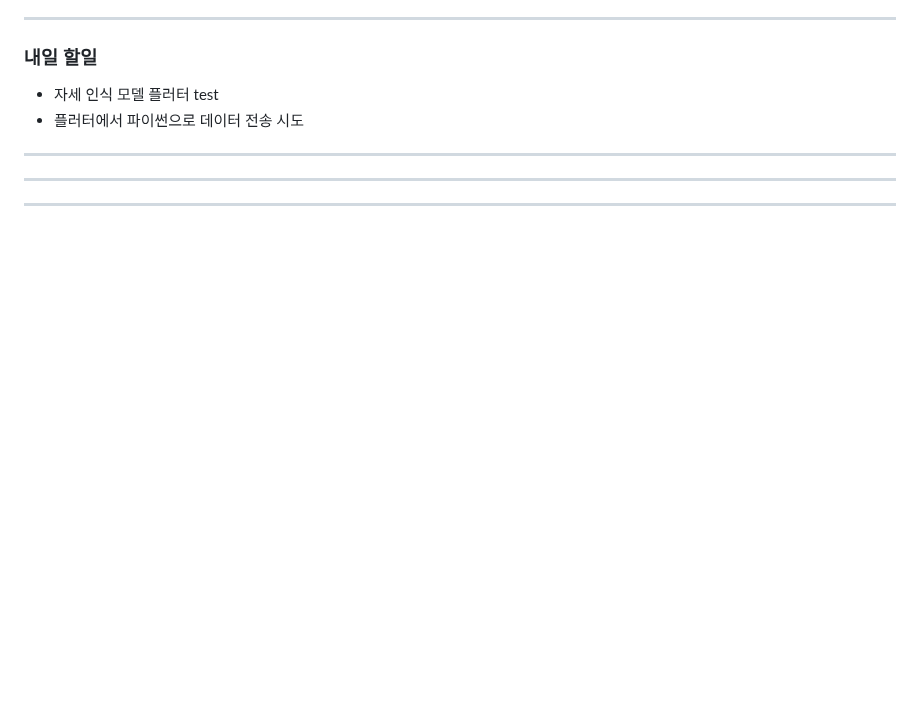
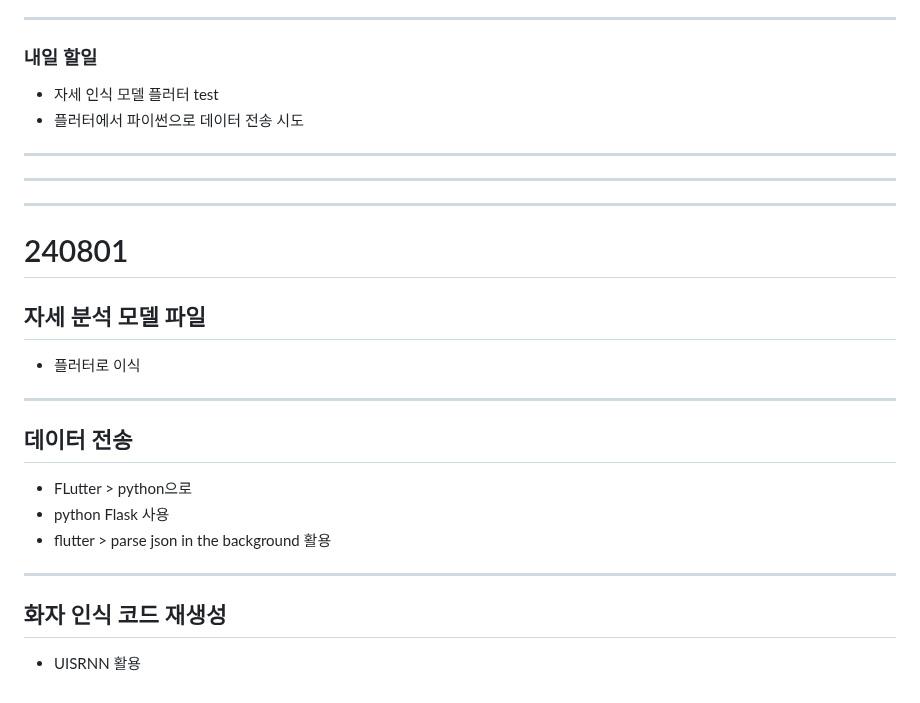
Before and after one commit to clairew99/GiutGiot, a Markdown page: README.md, the part around the change. Drawn GitHub-style; blank space fills up the shorter version.

Commit message:
희진 readme 240801

```diff
--- a/README.md
+++ b/README.md
@@ -1658,3 +1658,14 @@ if __name__ == "__main__":
 ---
 ---
 ---
+# 240801
+## 자세 분석 모델 파일
+- 플러터로 이식
+---
+## 데이터 전송
+- FLutter > python으로
+- python Flask 사용
+- flutter > parse json in the background 활용
+---
+## 화자 인식 코드 재생성
+- UISRNN 활용
```
